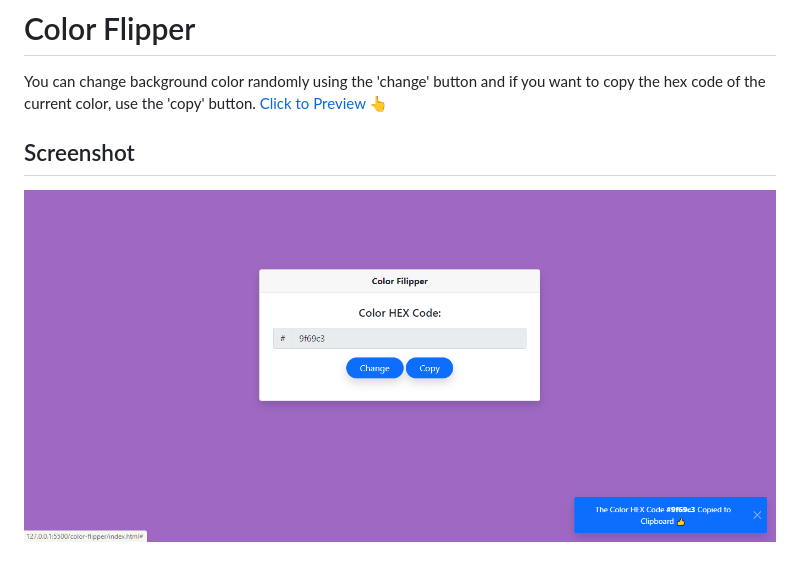
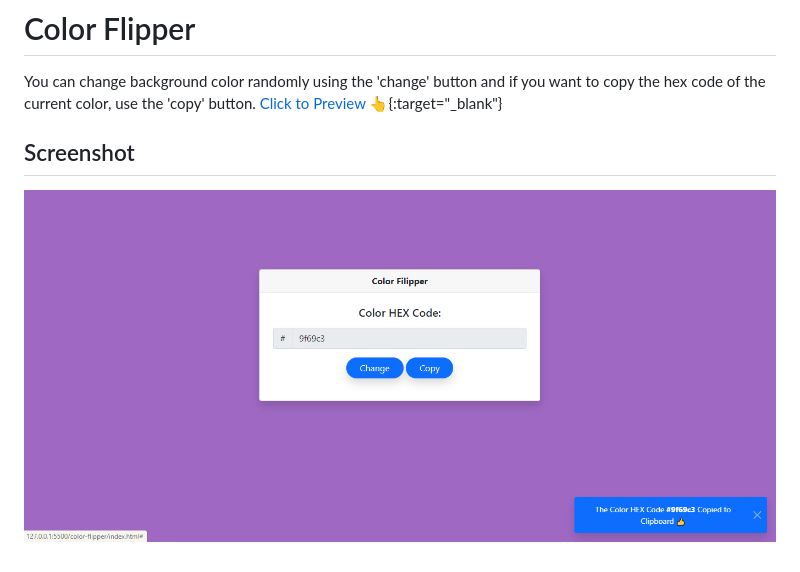
Before and after one commit to sametkoyuncu/fullstack-project-group, a Markdown page: color-flipper/README.md, the part around the change. GitHub-like rendering.

```diff
--- a/color-flipper/README.md
+++ b/color-flipper/README.md
@@ -1,8 +1,8 @@
 # Color Flipper
 
 You can change background color randomly using the 'change' button and if you want to copy the hex code of the current color, use the 'copy' button.
-[Click to Preview 👆](https://sametkoyuncu.github.io/fullstack-project-group/color-flipper/)
+[Click to Preview 👆](https://sametkoyuncu.github.io/fullstack-project-group/color-flipper/){:target="\_blank"}
 
 ## Screenshot
 
-![color-flipper-screentshot](https://github.com/sametkoyuncu/fullstack-project-group/blob/master/color-flipper/screenshot.png?raw=true)
+![color-flipper-screentshot](https://github.com/sametkoyuncu/fullstack-project-group/blob/master/color-flipper/newScreenshot.png?raw=true)
```
Also changed, not shown: color-flipper/newScreenshot.png (renamed from color-flipper/screenshot.png).
